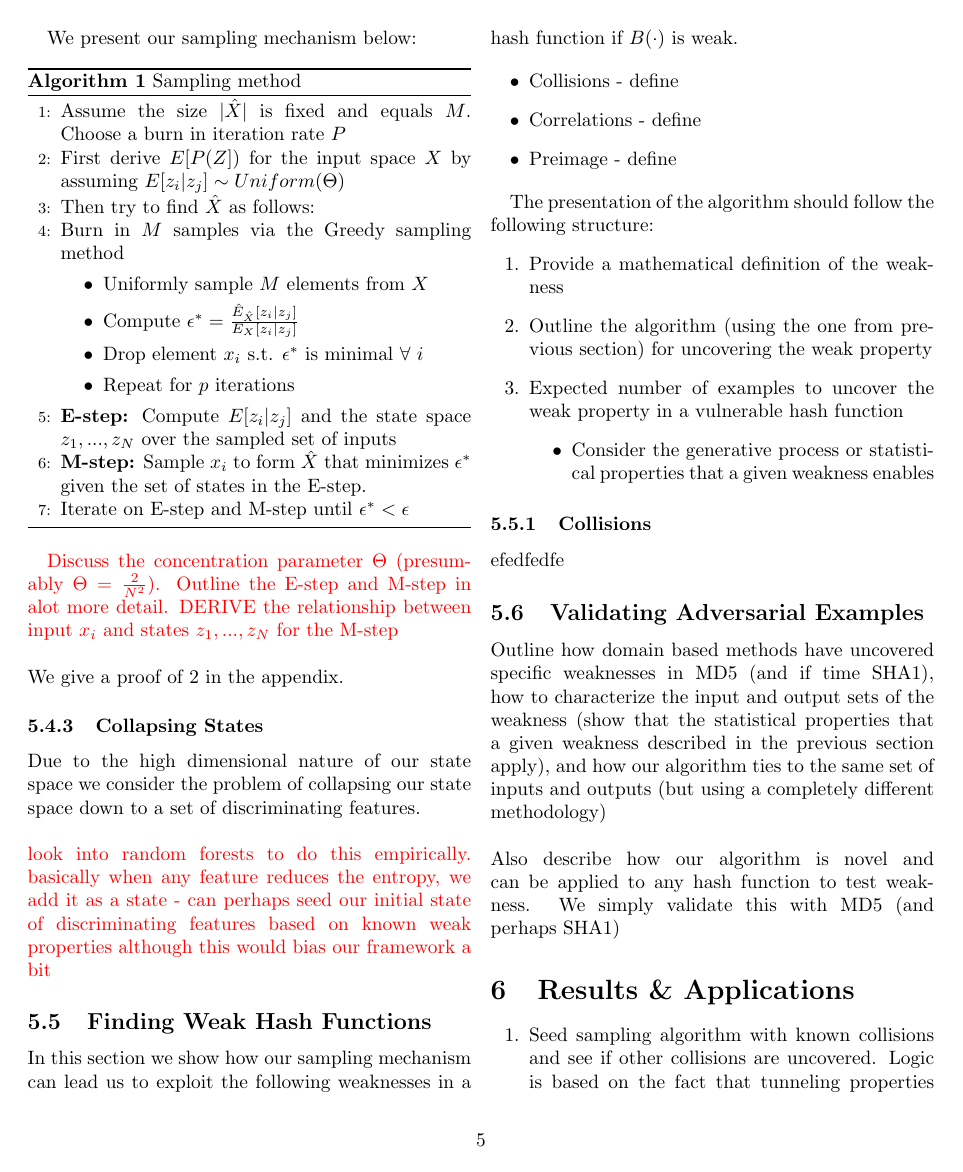
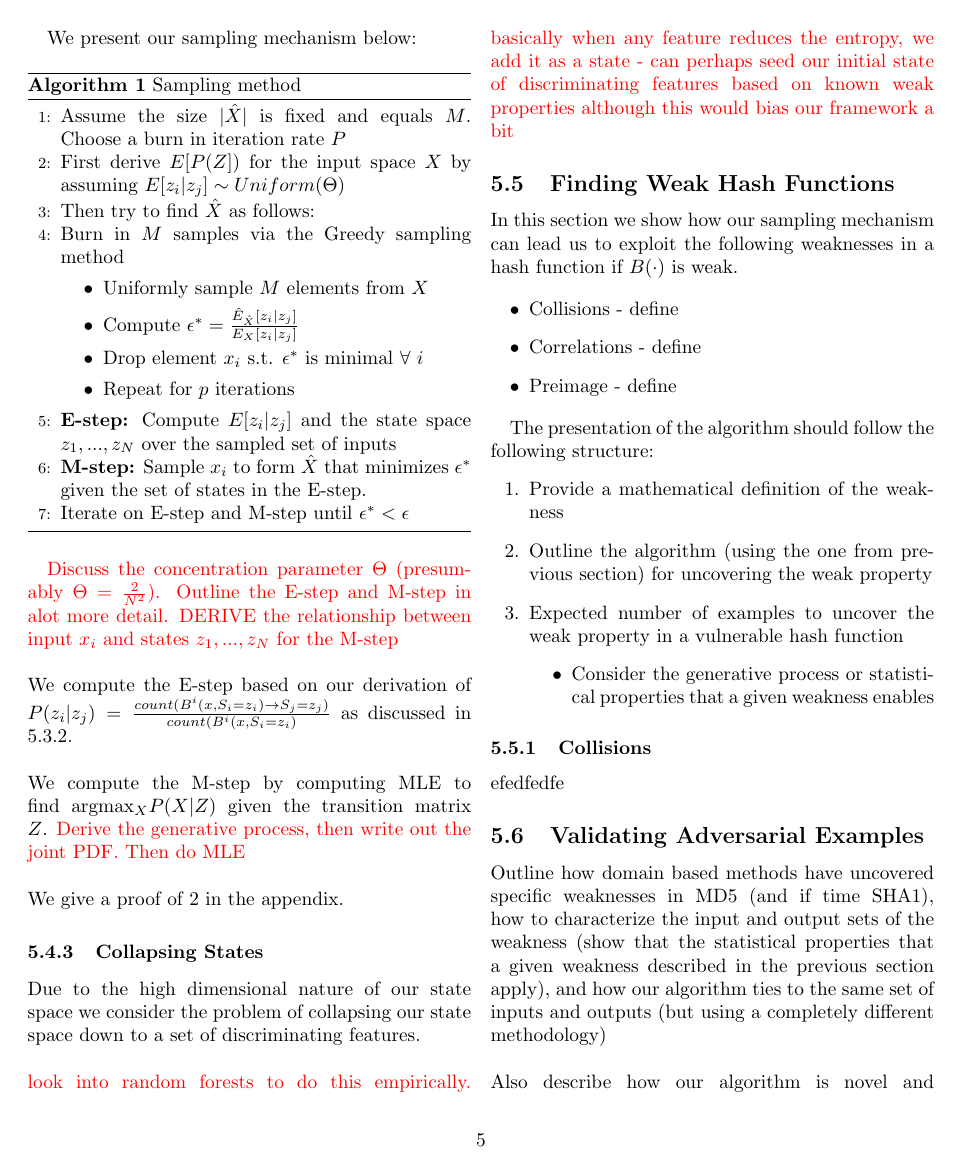
Before and after one commit to gangopad/hash-project, a LaTeX paper (paper/adversarial_hash.tex): page 5 of 6. Compiled offline with pdfLaTeX; a LaTeX package or settings file that is missing is left out.

Commit message:
updated paper

```diff
--- a/paper/adversarial_hash.tex
+++ b/paper/adversarial_hash.tex
@@ -357,6 +358,12 @@ We present our sampling mechanism below:
 
 
 \textcolor{red}{Discuss the concentration parameter $\Theta$ (presumably $\Theta = \frac{2}{N^{2}}$). Outline the E-step and M-step in alot more detail. DERIVE the relationship between input $x_{i}$ and states $z_{1},..., z_{N}$ for the M-step}
+\\
+\\
+We compute the E-step based on our derivation of $P(z_{i} | z_{j}) = \frac{count(B^{i}(x, S_{i} = z_{i}) \rightarrow S_{j} = z_{j})}{count(B^{i}(x, S_{i} = z_{i})}$ as discussed in \ref{MarkovProcess}.
+\\
+\\
+We compute the M-step by computing MLE to find argmax$_{X} P(X | Z)$ given the transition matrix $Z$. \textcolor{red}{Derive the generative process, then write out the joint PDF. Then do MLE}
 \\
 \\
 We give a proof of \ref{samplingThm} in the appendix.
```
Also changed, not shown: paper/adversarial_hash.tex (1 more changed lines).
